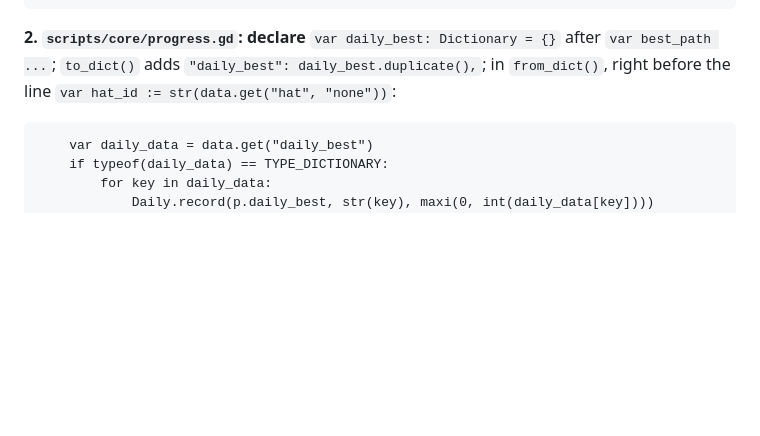
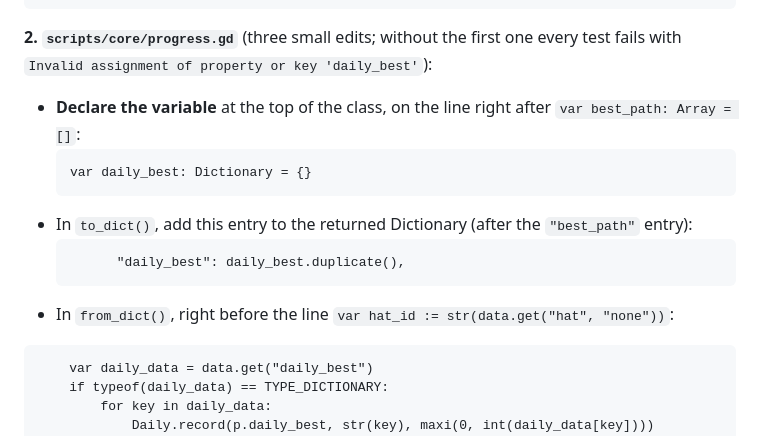
Before and after one commit to brueland/AI-Slingshot-Slop, a Markdown page: tasks/096-daily-run.md, the part around the change. Drawn GitHub-style; blank space fills up the shorter version.

Commit message:
tasks: 096 declares daily_best in a code block
Co-Authored-By: Claude Opus 5.5 <noreply@anthropic.com>

````diff
--- a/tasks/096-daily-run.md
+++ b/tasks/096-daily-run.md
@@ -43,9 +43,17 @@ static func record(bests: Dictionary, key: String, rounds: int) -> void:
 		bests.erase(keys.pop_front())
 ```
 
-**2. `scripts/core/progress.gd`:** **declare** `var daily_best: Dictionary = {}` after `var best_path ...`;
-`to_dict()` adds `"daily_best": daily_best.duplicate(),`; in `from_dict()`, right before the line
-`var hat_id := str(data.get("hat", "none"))`:
+**2. `scripts/core/progress.gd`** (three small edits; without the first one every test fails with
+`Invalid assignment of property or key 'daily_best'`):
+- **Declare the variable** at the top of the class, on the line right after `var best_path: Array = []`:
+  ```gdscript
+  var daily_best: Dictionary = {}
+  ```
+- In `to_dict()`, add this entry to the returned Dictionary (after the `"best_path"` entry):
+  ```gdscript
+  		"daily_best": daily_best.duplicate(),
+  ```
+- In `from_dict()`, right before the line `var hat_id := str(data.get("hat", "none"))`:
 ```gdscript
 	var daily_data = data.get("daily_best")
 	if typeof(daily_data) == TYPE_DICTIONARY:
````
